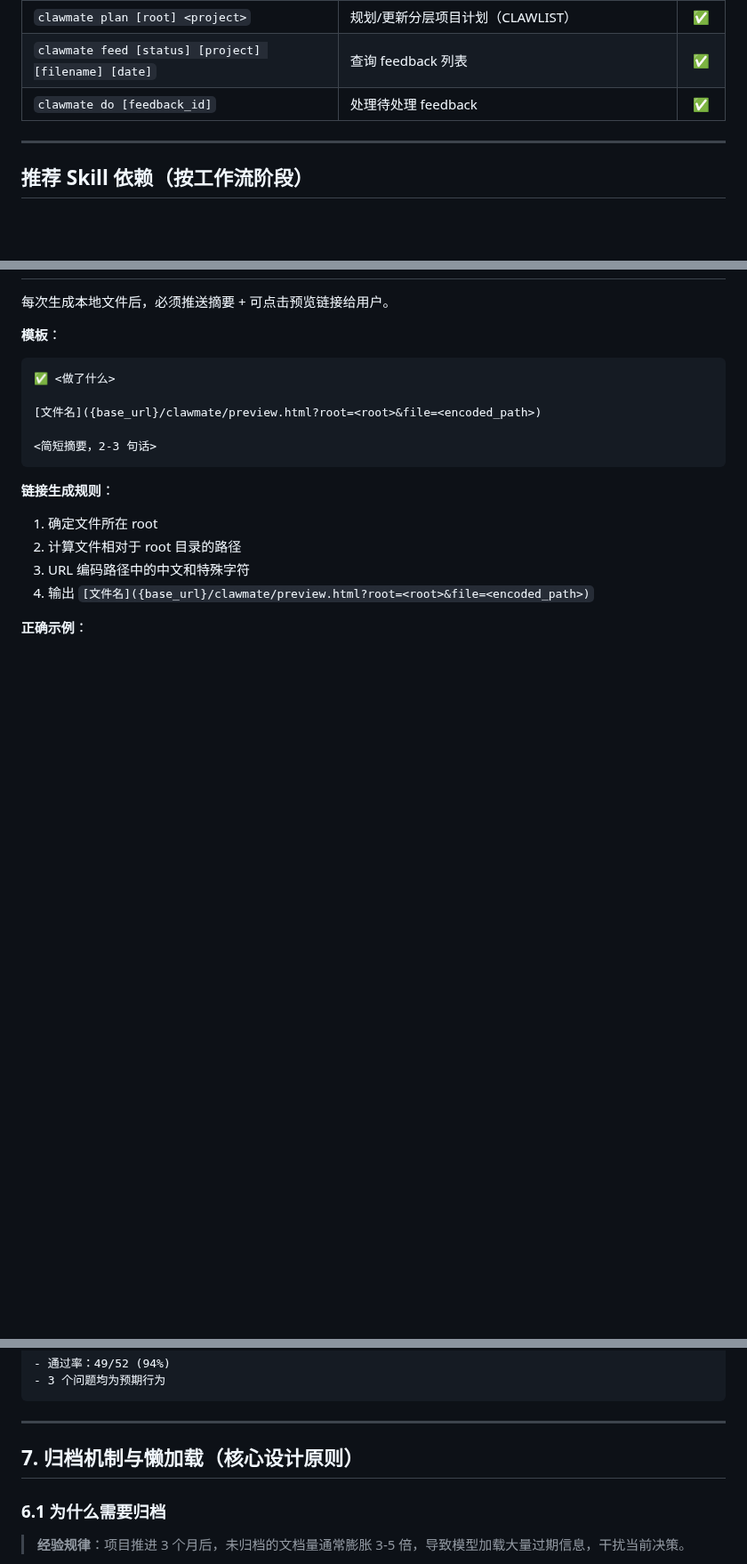
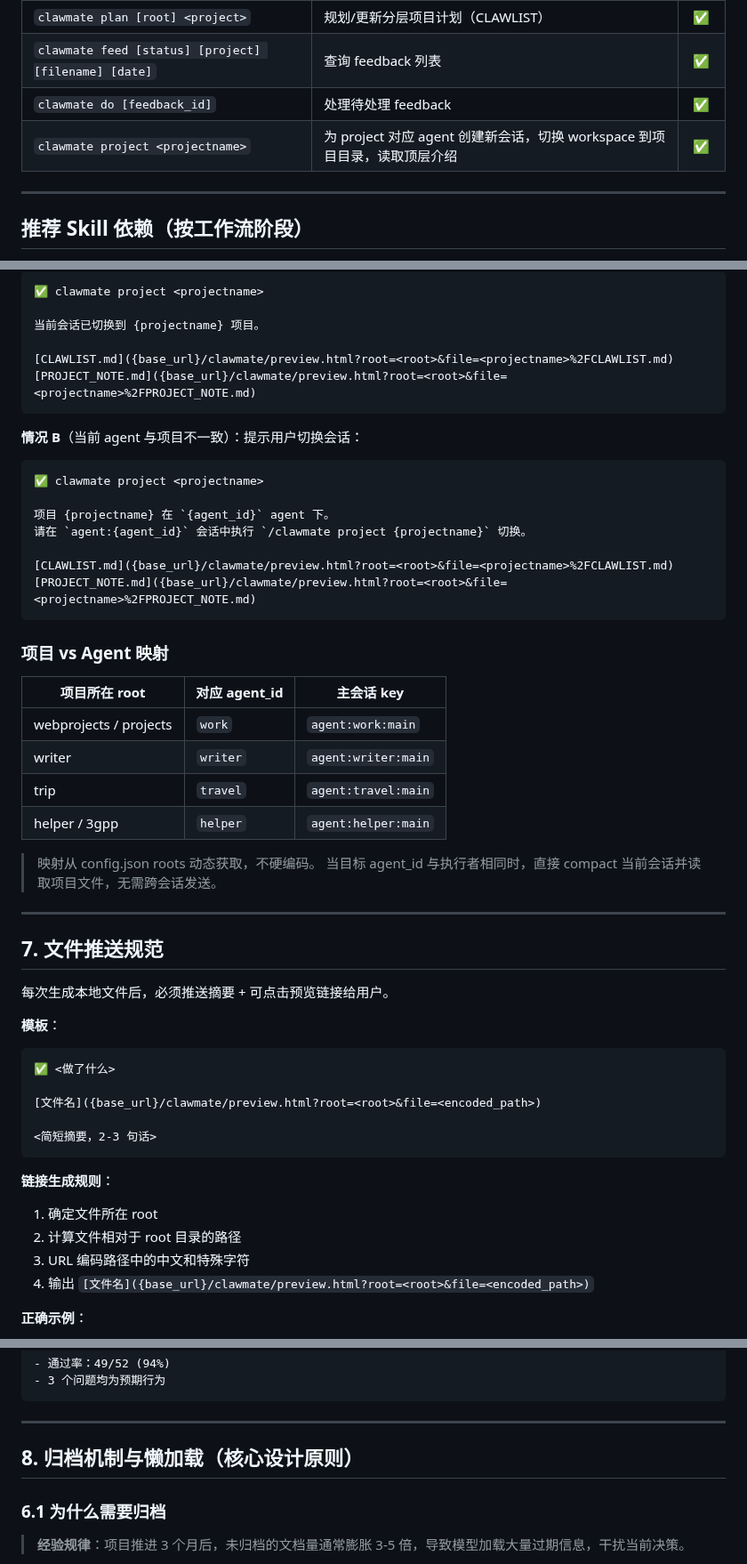
Before and after one commit to updatedb/clawmate, a Markdown page: skills/clawmate/SKILL.md, 3 parts joined by grey strips. Shown at 89% size. Rendered like a GitHub page; blank space fills up the shorter version.

````diff
--- a/skills/clawmate/SKILL.md
+++ b/skills/clawmate/SKILL.md
@@ -24,6 +24,7 @@ license: MIT
 | `clawmate plan [root] <project>` | 规划/更新分层项目计划（CLAWLIST） | ✅ |
 | `clawmate feed [status] [project] [filename] [date]` | 查询 feedback 列表 | ✅ |
 | `clawmate do [feedback_id]` | 处理待处理 feedback | ✅ |
+| `clawmate project <projectname>` | 为 project 对应 agent 创建新会话，切换 workspace 到项目目录，读取顶层介绍 | ✅ |
 
 ---
 
@@ -703,3 +779,39 @@ clawmate do FD-CM-042
+```markdown
+✅ clawmate project <projectname>
+
+当前会话已切换到 {projectname} 项目。
+
+[CLAWLIST.md]({base_url}/clawmate/preview.html?root=<root>&file=<projectname>%2FCLAWLIST.md)
+[PROJECT_NOTE.md]({base_url}/clawmate/preview.html?root=<root>&file=<projectname>%2FPROJECT_NOTE.md)
+```
+
+**情况 B**（当前 agent 与项目不一致）：提示用户切换会话：
+
+```markdown
+✅ clawmate project <projectname>
+
+项目 {projectname} 在 `{agent_id}` agent 下。
+请在 `agent:{agent_id}` 会话中执行 `/clawmate project {projectname}` 切换。
+
+[CLAWLIST.md]({base_url}/clawmate/preview.html?root=<root>&file=<projectname>%2FCLAWLIST.md)
+[PROJECT_NOTE.md]({base_url}/clawmate/preview.html?root=<root>&file=<projectname>%2FPROJECT_NOTE.md)
+```
+
+### 项目 vs Agent 映射
+
+| 项目所在 root | 对应 agent_id | 主会话 key |
+|--------------|--------------|-----------|
+| webprojects / projects | `work` | `agent:work:main` |
+| writer | `writer` | `agent:writer:main` |
+| trip | `travel` | `agent:travel:main` |
+| helper / 3gpp | `helper` | `agent:helper:main` |
+
+> 映射从 config.json roots 动态获取，不硬编码。
+> 当目标 agent_id 与执行者相同时，直接 compact 当前会话并读取项目文件，无需跨会话发送。
+
+---
+
+## 7. 文件推送规范
 
 每次生成本地文件后，必须推送摘要 + 可点击预览链接给用户。
 
@@ -730,7 +842,7 @@ clawmate do FD-CM-042
 
 ---
 
-## 7. 归档机制与懒加载（核心设计原则）
+## 8. 归档机制与懒加载（核心设计原则）
 
 ### 6.1 为什么需要归档
 
````
Also changed, not shown: other parts of skills/clawmate/SKILL.md (+76 -1 lines).
